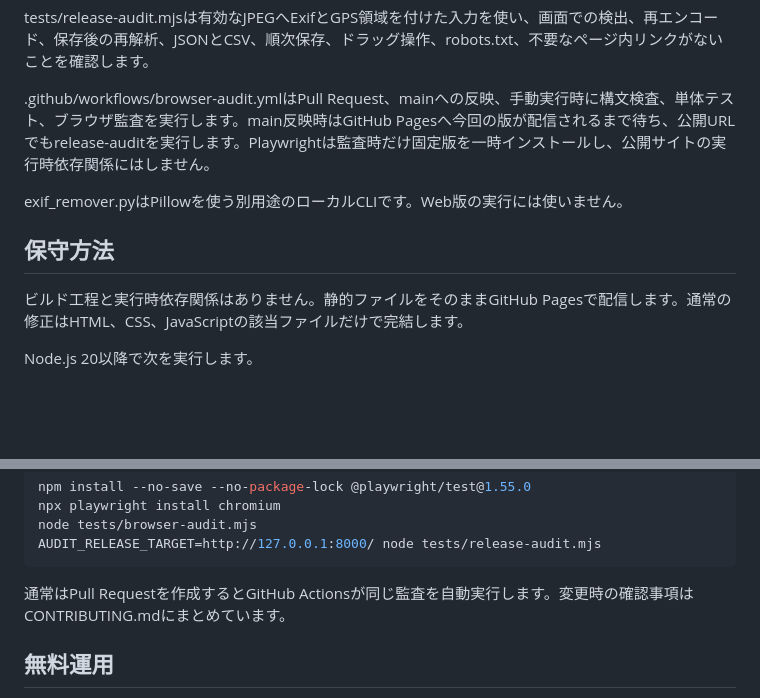
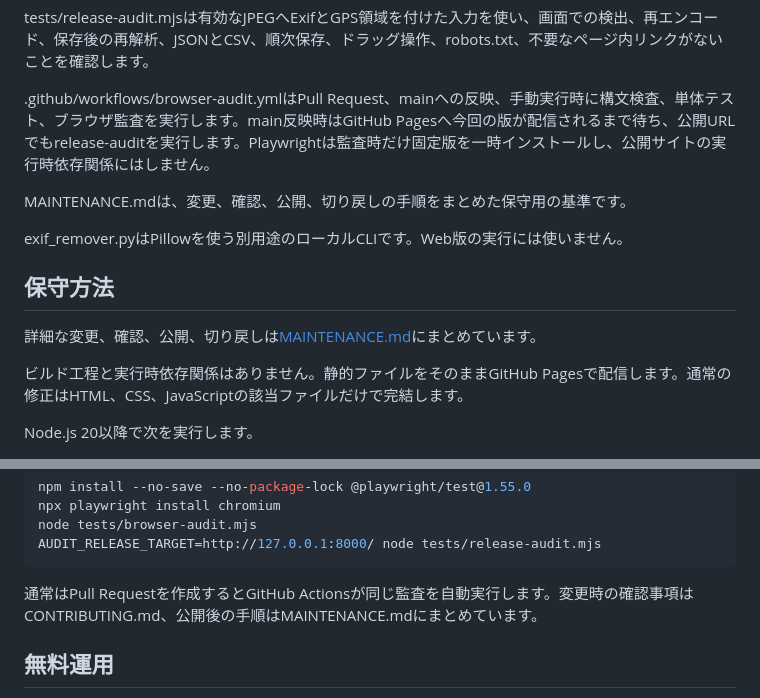
Before and after one commit to abcderp2/Exif, a Markdown page: README.md, 2 parts joined by grey strips. Rendered like a GitHub page; blank space fills up the shorter version.

````diff
--- a/README.md
+++ b/README.md
@@ -120,9 +120,13 @@ tests/release-audit.mjsは有効なJPEGへExifとGPS領域を付けた入力を
 
 .github/workflows/browser-audit.ymlはPull Request、mainへの反映、手動実行時に構文検査、単体テスト、ブラウザ監査を実行します。main反映時はGitHub Pagesへ今回の版が配信されるまで待ち、公開URLでもrelease-auditを実行します。Playwrightは監査時だけ固定版を一時インストールし、公開サイトの実行時依存関係にはしません。
 
+MAINTENANCE.mdは、変更、確認、公開、切り戻しの手順をまとめた保守用の基準です。
+
 exif_remover.pyはPillowを使う別用途のローカルCLIです。Web版の実行には使いません。
 
 ## 保守方法
+
+詳細な変更、確認、公開、切り戻しは[MAINTENANCE.md](MAINTENANCE.md)にまとめています。
 
 ビルド工程と実行時依存関係はありません。静的ファイルをそのままGitHub Pagesで配信します。通常の修正はHTML、CSS、JavaScriptの該当ファイルだけで完結します。
 
@@ -149,7 +153,7 @@ node tests/browser-audit.mjs
 AUDIT_RELEASE_TARGET=http://127.0.0.1:8000/ node tests/release-audit.mjs
 ```
 
-通常はPull Requestを作成するとGitHub Actionsが同じ監査を自動実行します。変更時の確認事項はCONTRIBUTING.mdにまとめています。
+通常はPull Requestを作成するとGitHub Actionsが同じ監査を自動実行します。変更時の確認事項はCONTRIBUTING.md、公開後の手順はMAINTENANCE.mdにまとめています。
 
 ## 無料運用
 
````
Also changed, not shown: other parts of README.md (+3 -3 lines).
